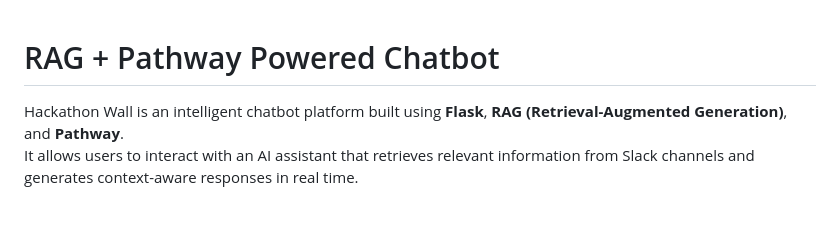
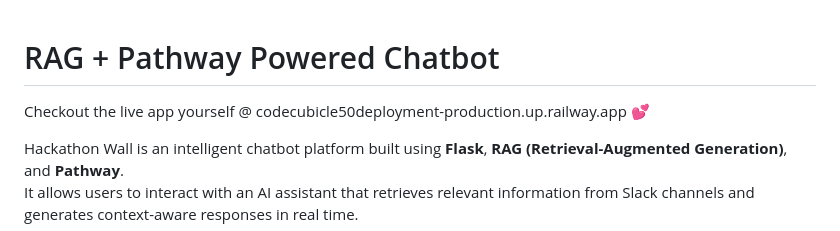
Before and after one commit to Unnathi-CS/Code_cubicle_5.0_deployment, a Markdown page: readme.md, the part around the change. GitHub-like rendering; blank space fills up the shorter version.

Commit message:
added live app link deployed using 'Railway'

```diff
--- a/readme.md
+++ b/readme.md
@@ -1,4 +1,6 @@
 # RAG + Pathway Powered Chatbot
+
+Checkout the live app yourself @ codecubicle50deployment-production.up.railway.app  💕
 
 Hackathon Wall is an intelligent chatbot platform built using **Flask**, **RAG (Retrieval-Augmented Generation)**, and **Pathway**.
 It allows users to interact with an AI assistant that retrieves relevant information from Slack channels and generates context-aware responses in real time.
```
